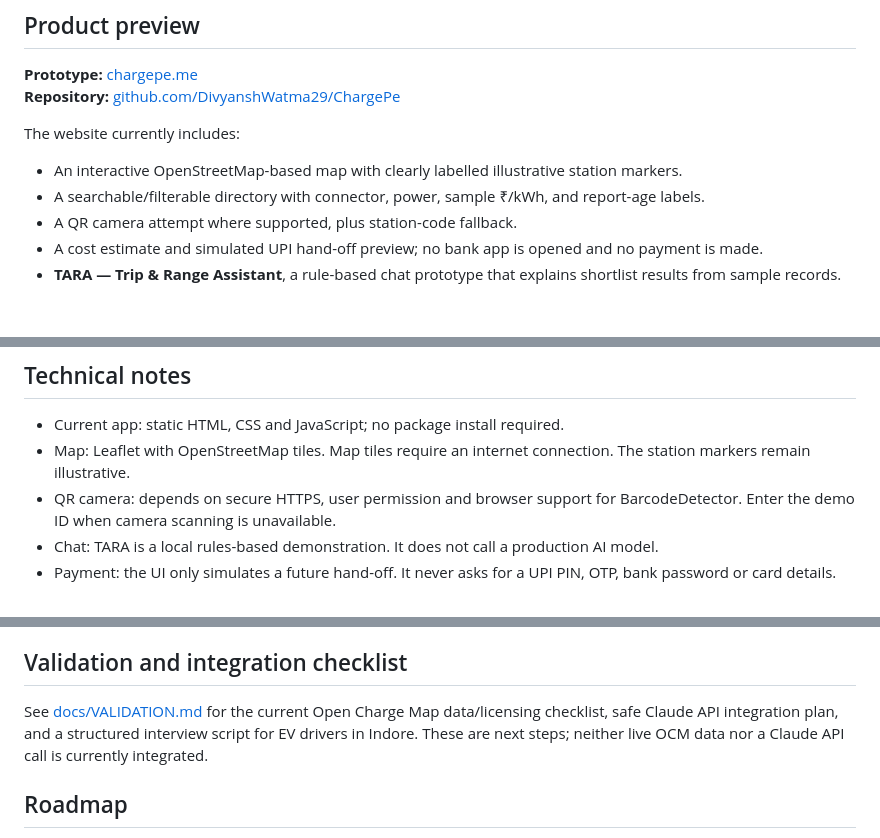
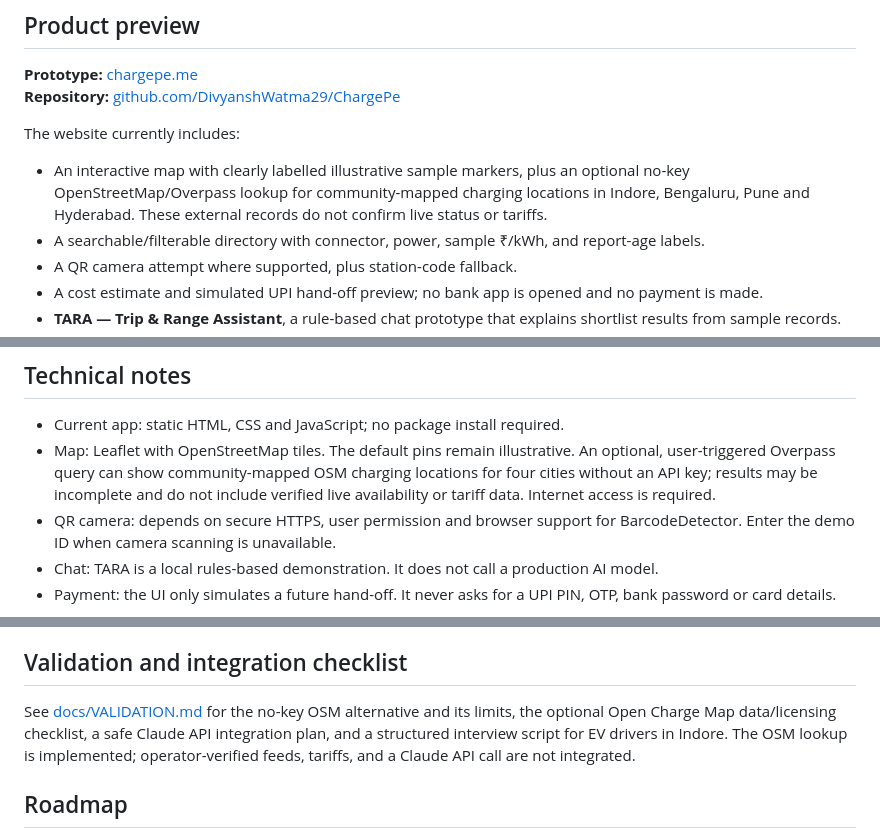
Before and after one commit to DivyanshWatma29/ChargePe, a Markdown page: README.md, 3 parts joined by grey strips. Drawn GitHub-style; blank space fills up the shorter version.

Commit message:
Update README with no-key OSM lookup

```diff
--- a/README.md
+++ b/README.md
@@ -14,7 +14,7 @@ The product thesis is deliberately narrower than “put every charger on a map
 **Repository:** [github.com/DivyanshWatma29/ChargePe](https://github.com/DivyanshWatma29/ChargePe)
 
 The website currently includes:
-- An interactive OpenStreetMap-based map with clearly labelled illustrative station markers.
+- An interactive map with clearly labelled illustrative sample markers, plus an optional no-key OpenStreetMap/Overpass lookup for community-mapped charging locations in Indore, Bengaluru, Pune and Hyderabad. These external records do not confirm live status or tariffs.
 - A searchable/filterable directory with connector, power, sample ₹/kWh, and report-age labels.
 - A QR camera attempt where supported, plus station-code fallback.
 - A cost estimate and simulated UPI hand-off preview; no bank app is opened and no payment is made.
@@ -69,7 +69,7 @@ Every station shown on the website is fictional sample data for demonstrating th
 ## Technical notes
 
 - Current app: static HTML, CSS and JavaScript; no package install required.
-- Map: Leaflet with OpenStreetMap tiles. Map tiles require an internet connection. The station markers remain illustrative.
+- Map: Leaflet with OpenStreetMap tiles. The default pins remain illustrative. An optional, user-triggered Overpass query can show community-mapped OSM charging locations for four cities without an API key; results may be incomplete and do not include verified live availability or tariff data. Internet access is required.
 - QR camera: depends on secure HTTPS, user permission and browser support for BarcodeDetector. Enter the demo ID when camera scanning is unavailable.
 - Chat: TARA is a local rules-based demonstration. It does not call a production AI model.
 - Payment: the UI only simulates a future hand-off. It never asks for a UPI PIN, OTP, bank password or card details.
@@ -87,7 +87,7 @@ OCPI is an established open interface for roaming between charge point operators
 
 ## Validation and integration checklist
 
-See [docs/VALIDATION.md](docs/VALIDATION.md) for the current Open Charge Map data/licensing checklist, safe Claude API integration plan, and a structured interview script for EV drivers in Indore. These are next steps; neither live OCM data nor a Claude API call is currently integrated.
+See [docs/VALIDATION.md](docs/VALIDATION.md) for the no-key OSM alternative and its limits, the optional Open Charge Map data/licensing checklist, a safe Claude API integration plan, and a structured interview script for EV drivers in Indore. The OSM lookup is implemented; operator-verified feeds, tariffs, and a Claude API call are not integrated.
 
 ## Roadmap
 
```
